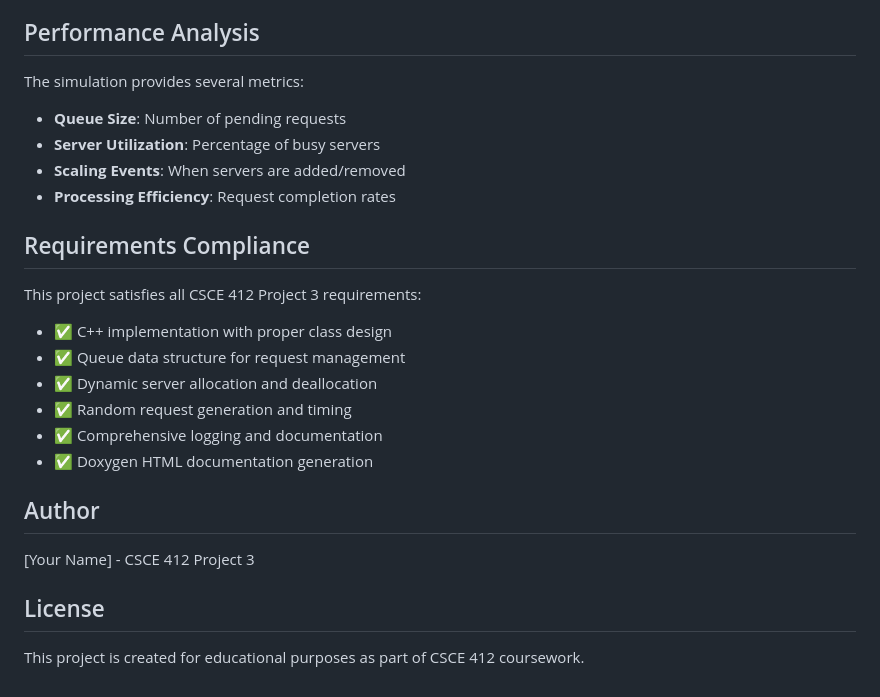
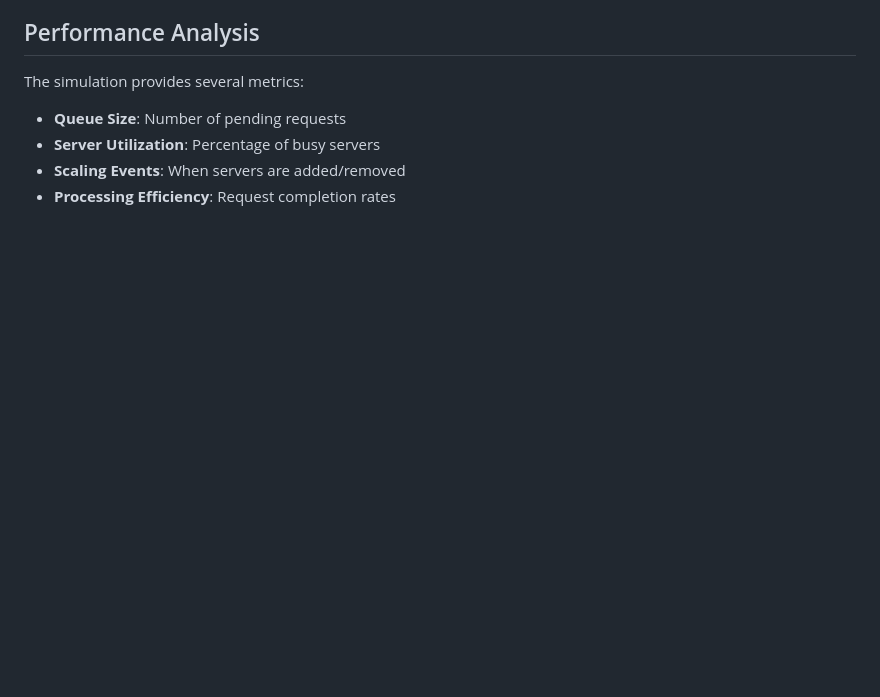
Before and after one commit to EshwarReddy13/DoS-Attack-Blocker, a Markdown page: README.md, the part around the change. GitHub-like rendering; blank space fills up the shorter version.

```diff
--- a/README.md
+++ b/README.md
@@ -183,21 +183,3 @@ The simulation provides several metrics:
 - **Server Utilization**: Percentage of busy servers
 - **Scaling Events**: When servers are added/removed
 - **Processing Efficiency**: Request completion rates
-
-## Requirements Compliance
-
-This project satisfies all CSCE 412 Project 3 requirements:
-- ✅ C++ implementation with proper class design
-- ✅ Queue data structure for request management
-- ✅ Dynamic server allocation and deallocation
-- ✅ Random request generation and timing
-- ✅ Comprehensive logging and documentation
-- ✅ Doxygen HTML documentation generation
-
-## Author
-
-[Your Name] - CSCE 412 Project 3
-
-## License
-
-This project is created for educational purposes as part of CSCE 412 coursework.
```
